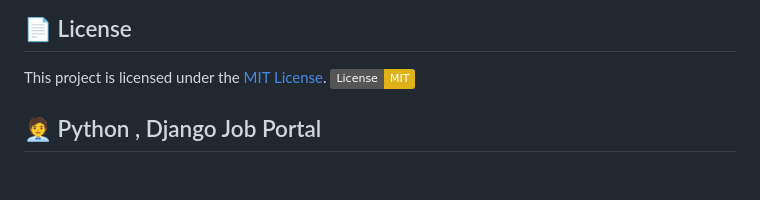
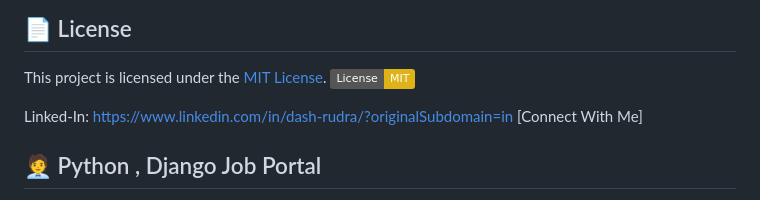
Before and after one commit to adikanta321/Django-Job-Portal-Project-Auth-CRUD, a Markdown page: README.md, the part around the change. Rendered like a GitHub page; badges without logos; blank space fills up the shorter version.

```diff
--- a/README.md
+++ b/README.md
@@ -4,7 +4,7 @@
 This project is licensed under the [MIT License](LICENSE).
 ![License: MIT](https://img.shields.io/badge/License-MIT-yellow.svg)
 
-
+Linked-In: https://www.linkedin.com/in/dash-rudra/?originalSubdomain=in [Connect With Me]
 
 ## 🧑‍💼 Python , Django Job Portal
 
```
